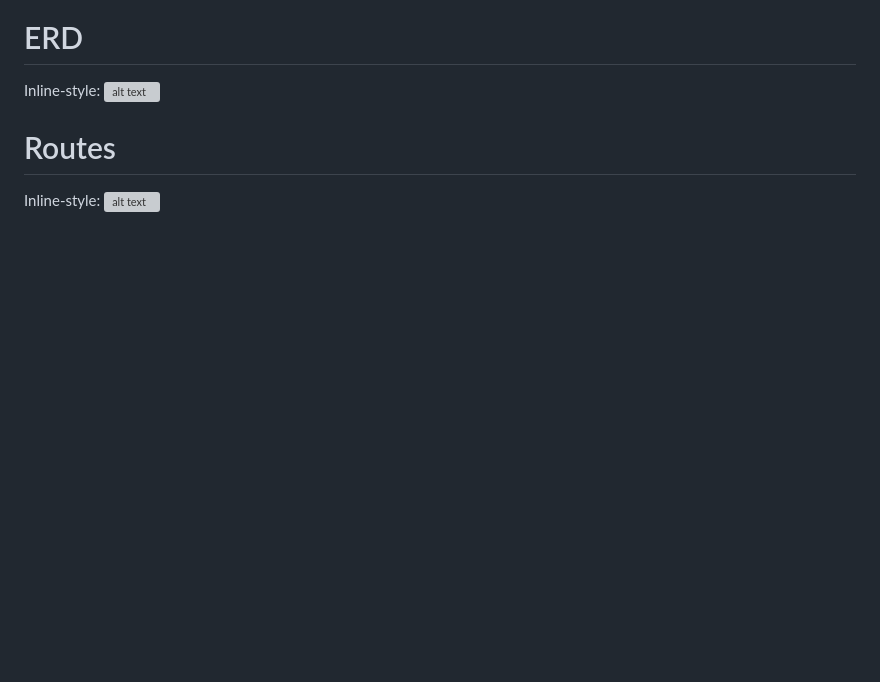
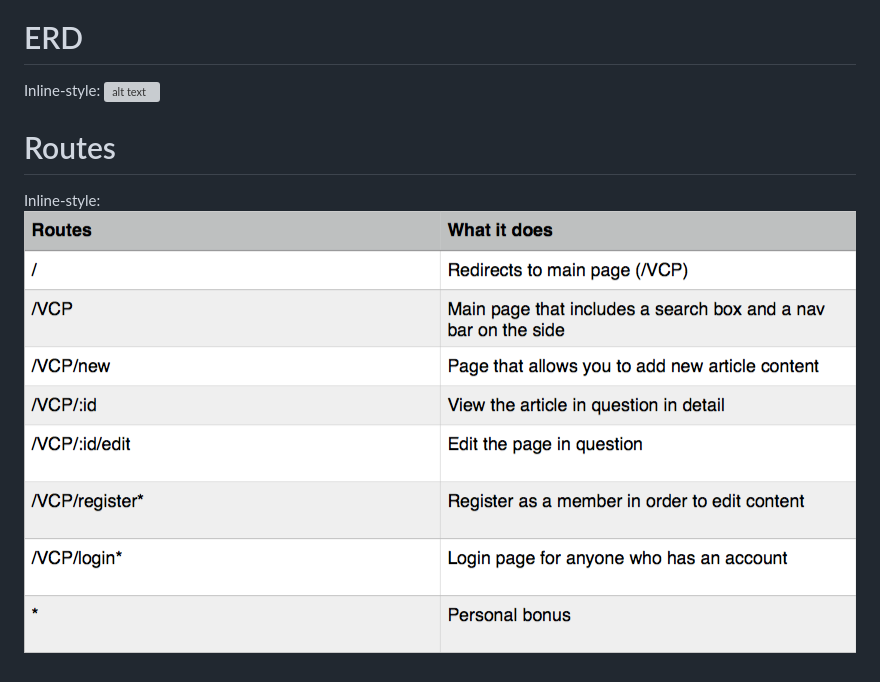
Before and after one commit to blackandmiles93/project2, a Markdown page: README.md, the part around the change. Rendered like a GitHub page; pictures changed too: routesPic.png (added); blank space fills up the shorter version; grey boxes are pictures that could not be loaded.

Commit message:
another readme update

```diff
--- a/README.md
+++ b/README.md
@@ -19,4 +19,4 @@ Inline-style:
 <!-- another image file -->
 
 Inline-style:
-![alt text]()
+![alt text](routesPic.png "Page Routes")
```
Also changed, not shown: 2 other files.
